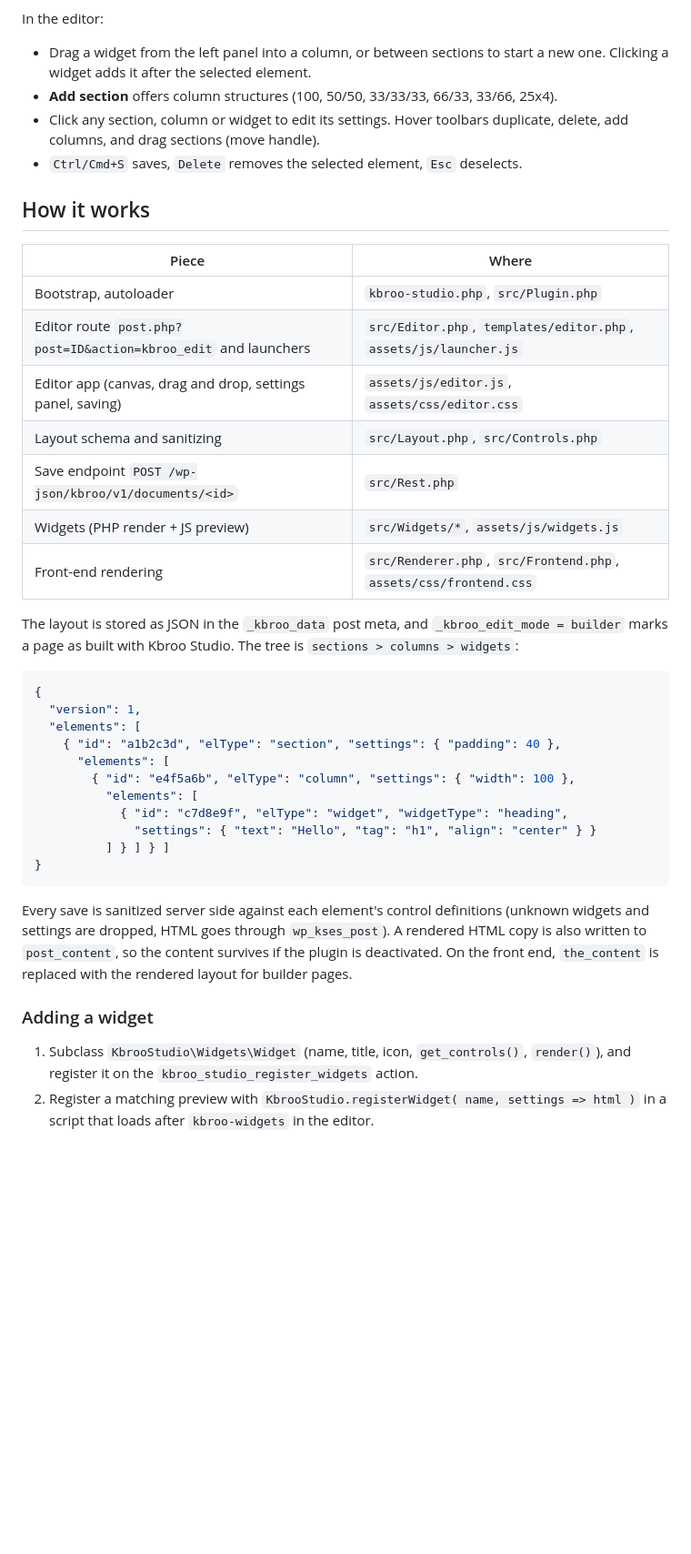
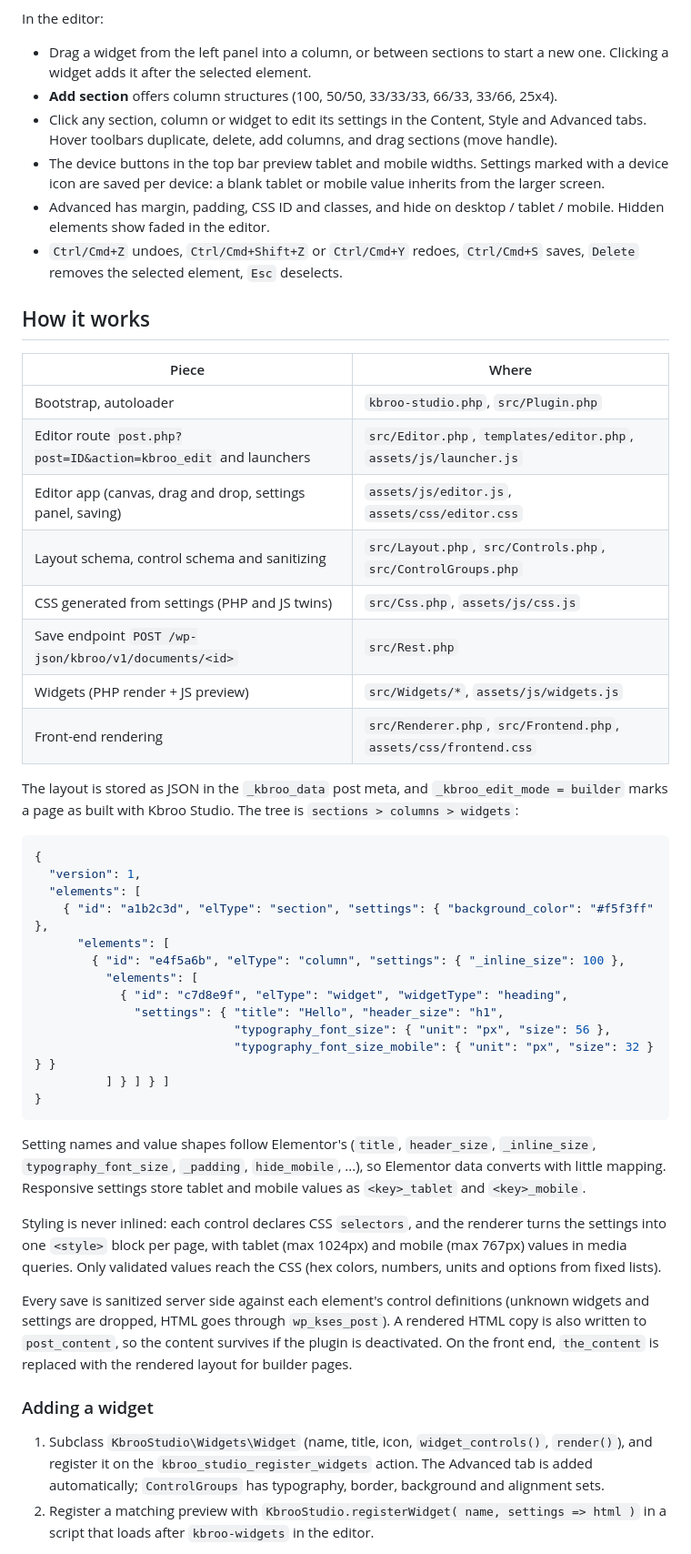
Before and after one commit to robbodley/kbroo-studio, a Markdown page: README.md, the part around one of its changes. Shown at 91% size. Drawn GitHub-style; blank space fills up the shorter version.

````diff
--- a/README.md
+++ b/README.md
@@ -24,8 +24,10 @@ In the editor:
 
 - Drag a widget from the left panel into a column, or between sections to start a new one. Clicking a widget adds it after the selected element.
 - **Add section** offers column structures (100, 50/50, 33/33/33, 66/33, 33/66, 25x4).
-- Click any section, column or widget to edit its settings. Hover toolbars duplicate, delete, add columns, and drag sections (move handle).
-- `Ctrl/Cmd+S` saves, `Delete` removes the selected element, `Esc` deselects.
+- Click any section, column or widget to edit its settings in the Content, Style and Advanced tabs. Hover toolbars duplicate, delete, add columns, and drag sections (move handle).
+- The device buttons in the top bar preview tablet and mobile widths. Settings marked with a device icon are saved per device: a blank tablet or mobile value inherits from the larger screen.
+- Advanced has margin, padding, CSS ID and classes, and hide on desktop / tablet / mobile. Hidden elements show faded in the editor.
+- `Ctrl/Cmd+Z` undoes, `Ctrl/Cmd+Shift+Z` or `Ctrl/Cmd+Y` redoes, `Ctrl/Cmd+S` saves, `Delete` removes the selected element, `Esc` deselects.
 
 ## How it works
 
@@ -34,7 +36,8 @@ In the editor:
 | Bootstrap, autoloader | `kbroo-studio.php`, `src/Plugin.php` |
 | Editor route `post.php?post=ID&action=kbroo_edit` and launchers | `src/Editor.php`, `templates/editor.php`, `assets/js/launcher.js` |
 | Editor app (canvas, drag and drop, settings panel, saving) | `assets/js/editor.js`, `assets/css/editor.css` |
-| Layout schema and sanitizing | `src/Layout.php`, `src/Controls.php` |
+| Layout schema, control schema and sanitizing | `src/Layout.php`, `src/Controls.php`, `src/ControlGroups.php` |
+| CSS generated from settings (PHP and JS twins) | `src/Css.php`, `assets/js/css.js` |
 | Save endpoint `POST /wp-json/kbroo/v1/documents/<id>` | `src/Rest.php` |
 | Widgets (PHP render + JS preview) | `src/Widgets/*`, `assets/js/widgets.js` |
 | Front-end rendering | `src/Renderer.php`, `src/Frontend.php`, `assets/css/frontend.css` |
@@ -45,21 +48,27 @@ The layout is stored as JSON in the `_kbroo_data` post meta, and `_kbroo_edit_mo
 {
   "version": 1,
   "elements": [
-    { "id": "a1b2c3d", "elType": "section", "settings": { "padding": 40 },
+    { "id": "a1b2c3d", "elType": "section", "settings": { "background_color": "#f5f3ff" },
       "elements": [
-        { "id": "e4f5a6b", "elType": "column", "settings": { "width": 100 },
+        { "id": "e4f5a6b", "elType": "column", "settings": { "_inline_size": 100 },
           "elements": [
             { "id": "c7d8e9f", "elType": "widget", "widgetType": "heading",
-              "settings": { "text": "Hello", "tag": "h1", "align": "center" } }
+              "settings": { "title": "Hello", "header_size": "h1",
+                            "typography_font_size": { "unit": "px", "size": 56 },
+                            "typography_font_size_mobile": { "unit": "px", "size": 32 } } }
           ] } ] } ]
 }
 ```
+
+Setting names and value shapes follow Elementor's (`title`, `header_size`, `_inline_size`, `typography_font_size`, `_padding`, `hide_mobile`, ...), so Elementor data converts with little mapping. Responsive settings store tablet and mobile values as `<key>_tablet` and `<key>_mobile`.
+
+Styling is never inlined: each control declares CSS `selectors`, and the renderer turns the settings into one `<style>` block per page, with tablet (max 1024px) and mobile (max 767px) values in media queries. Only validated values reach the CSS (hex colors, numbers, units and options from fixed lists).
 
 Every save is sanitized server side against each element's control definitions (unknown widgets and settings are dropped, HTML goes through `wp_kses_post`). A rendered HTML copy is also written to `post_content`, so the content survives if the plugin is deactivated. On the front end, `the_content` is replaced with the rendered layout for builder pages.
 
 ### Adding a widget
 
-1. Subclass `KbrooStudio\Widgets\Widget` (name, title, icon, `get_controls()`, `render()`), and register it on the `kbroo_studio_register_widgets` action.
+1. Subclass `KbrooStudio\Widgets\Widget` (name, title, icon, `widget_controls()`, `render()`), and register it on the `kbroo_studio_register_widgets` action. The Advanced tab is added automatically; `ControlGroups` has typography, border, background and alignment sets.
 2. Register a matching preview with `KbrooStudio.registerWidget( name, settings => html )` in a script that loads after `kbroo-widgets` in the editor.
 
 Hooks: `kbroo_studio_post_types` (filter), `kbroo_studio_register_widgets` (action), `kbroo_studio_render` (filter).
````
Also changed, not shown: other parts of README.md (+1 -1 lines), docs/screenshots/editor-mobile-preview.png (added), docs/screenshots/editor-style-tab.png (added), 16 other files.
